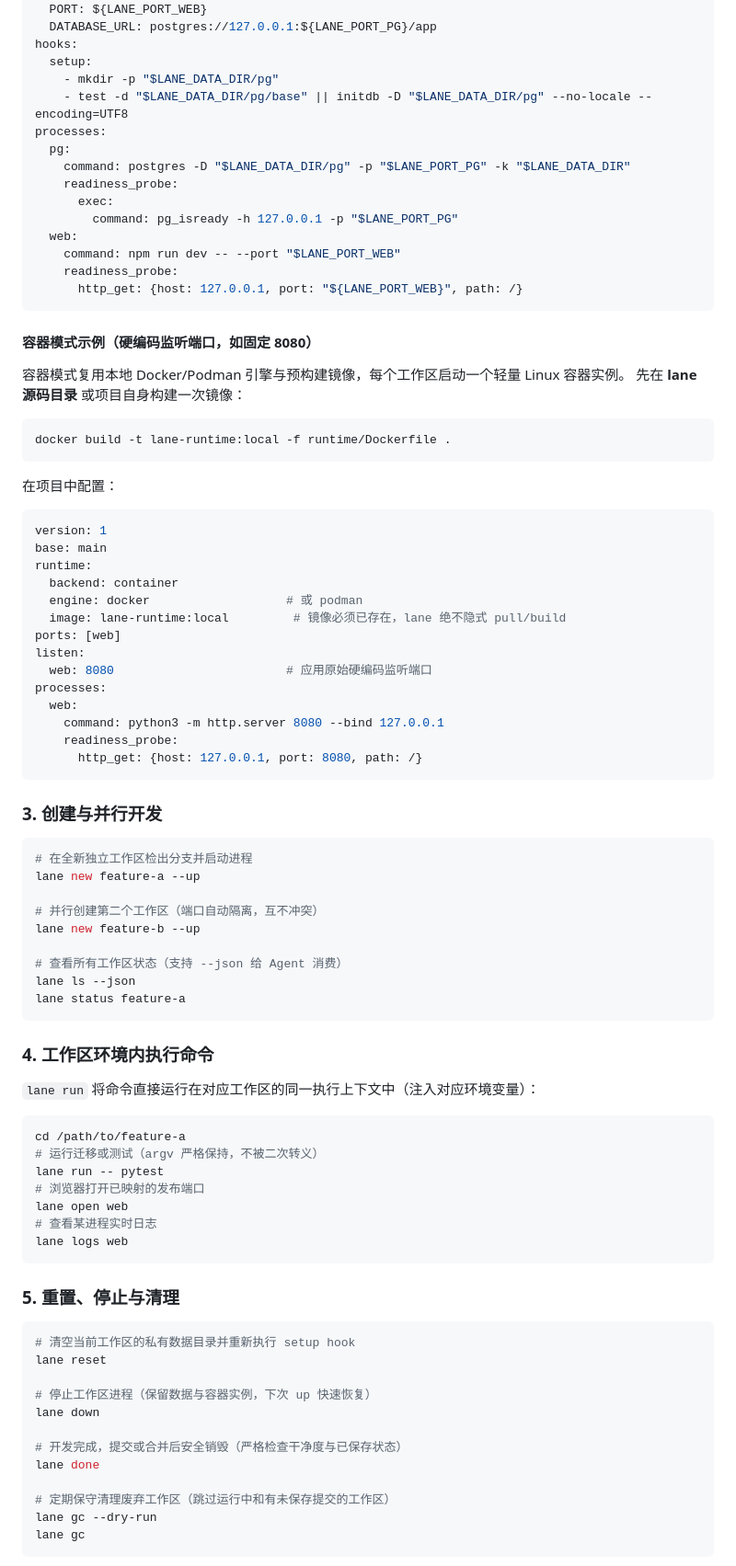
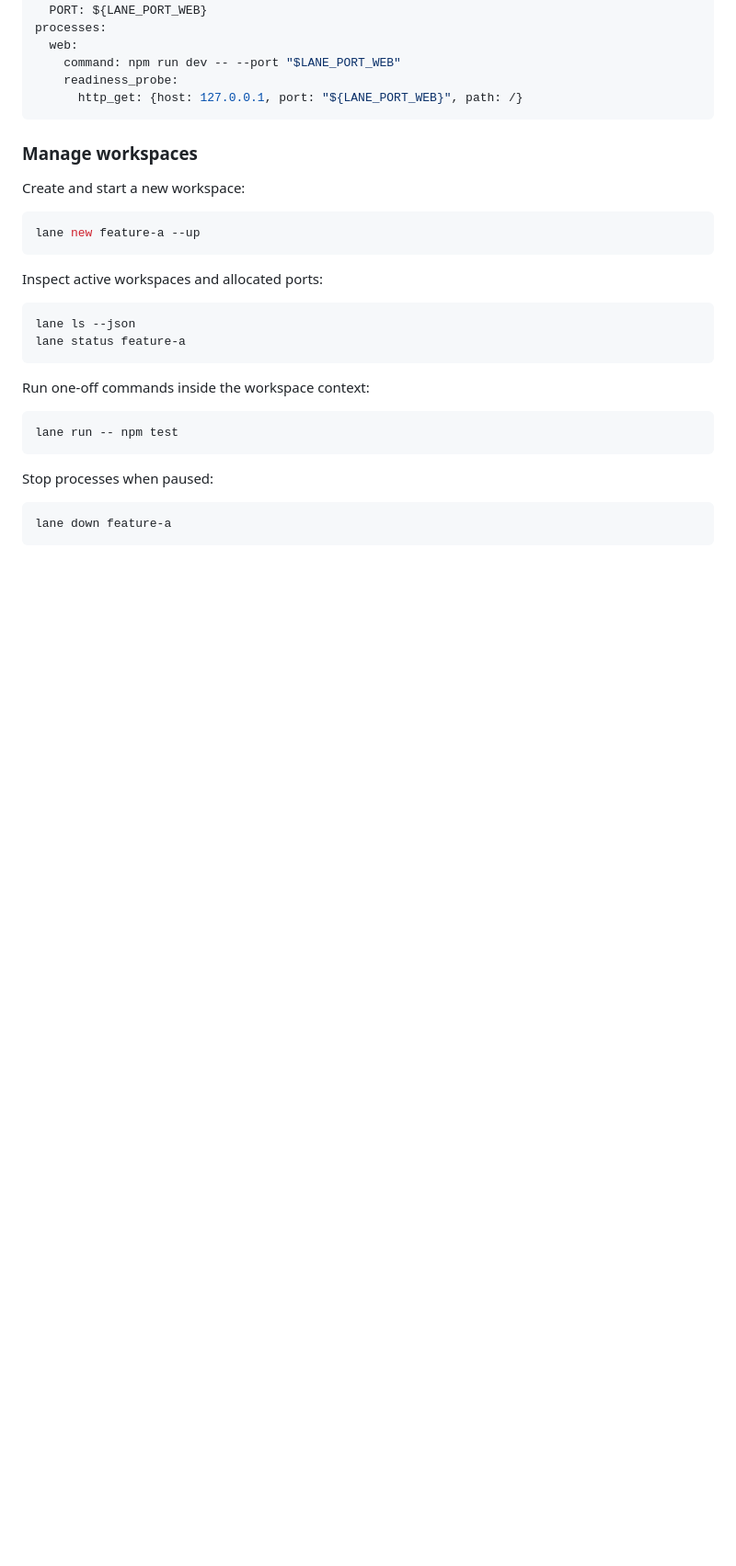
Before and after one commit to Mrjwj34/berth, a Markdown page: README.md, the part around one of its changes. Shown at 92% size. GitHub-like rendering; blank space fills up the shorter version.

Commit message:
docs: restructure readme with bilingual support, logo, and clean style

````diff
--- a/README.md
+++ b/README.md
@@ -83,92 +77,36 @@ ports: [web, pg]
 env:
   PORT: ${LANE_PORT_WEB}
-  DATABASE_URL: postgres://127.0.0.1:${LANE_PORT_PG}/app
-hooks:
-  setup:
-    - mkdir -p "$LANE_DATA_DIR/pg"
-    - test -d "$LANE_DATA_DIR/pg/base" || initdb -D "$LANE_DATA_DIR/pg" --no-locale --encoding=UTF8
 processes:
-  pg:
-    command: postgres -D "$LANE_DATA_DIR/pg" -p "$LANE_PORT_PG" -k "$LANE_DATA_DIR"
-    readiness_probe:
-      exec:
-        command: pg_isready -h 127.0.0.1 -p "$LANE_PORT_PG"
   web:
     command: npm run dev -- --port "$LANE_PORT_WEB"
     readiness_probe:
       http_get: {host: 127.0.0.1, port: "${LANE_PORT_WEB}", path: /}
 ```
 
-#### 容器模式示例（硬编码监听端口，如固定 8080）
+### Manage workspaces
 
-容器模式复用本地 Docker/Podman 引擎与预构建镜像，每个工作区启动一个轻量 Linux 容器实例。
-先在 **lane 源码目录** 或项目自身构建一次镜像：
+Create and start a new workspace:
 
 ```sh
-docker build -t lane-runtime:local -f runtime/Dockerfile .
+lane new feature-a --up
 ```
 
-在项目中配置：
-
-```yaml
-version: 1
-base: main
-runtime:
-  backend: container
-  engine: docker                   # 或 podman
-  image: lane-runtime:local         # 镜像必须已存在，lane 绝不隐式 pull/build
-ports: [web]
-listen:
-  web: 8080                        # 应用原始硬编码监听端口
-processes:
-  web:
-    command: python3 -m http.server 8080 --bind 127.0.0.1
-    readiness_probe:
-      http_get: {host: 127.0.0.1, port: 8080, path: /}
-```
-
-### 3. 创建与并行开发
+Inspect active workspaces and allocated ports:
 
 ```sh
-# 在全新独立工作区检出分支并启动进程
-lane new feature-a --up
-
-# 并行创建第二个工作区（端口自动隔离，互不冲突）
-lane new feature-b --up
-
-# 查看所有工作区状态（支持 --json 给 Agent 消费）
 lane ls --json
 lane status feature-a
 ```
 
-### 4. 工作区环境内执行命令
-
-`lane run` 将命令直接运行在对应工作区的同一执行上下文中（注入对应环境变量）：
+Run one-off commands inside the workspace context:
 
 ```sh
-cd /path/to/feature-a
-# 运行迁移或测试（argv 严格保持，不被二次转义）
-lane run -- pytest
-# 浏览器打开已映射的发布端口
-lane open web
-# 查看某进程实时日志
-lane logs web
+lane run -- npm test
 ```
 
-### 5. 重置、停止与清理
+Stop processes when paused:
 
 ```sh
-# 清空当前工作区的私有数据目录并重新执行 setup hook
-lane reset
-
-# 停止工作区进程（保留数据与容器实例，下次 up 快速恢复）
-lane down
-
-# 开发完成，提交或合并后安全销毁（严格检查干净度与已保存状态）
-lane done
-
-# 定期保守清理废弃工作区（跳过运行中和有未保存提交的工作区）
-lane gc --dry-run
-lane gc
+lane down feature-a
 ```
 
````
Also changed, not shown: other parts of README.md (+46 -103 lines), README.zh-CN.md (added, +122 -0 lines).
